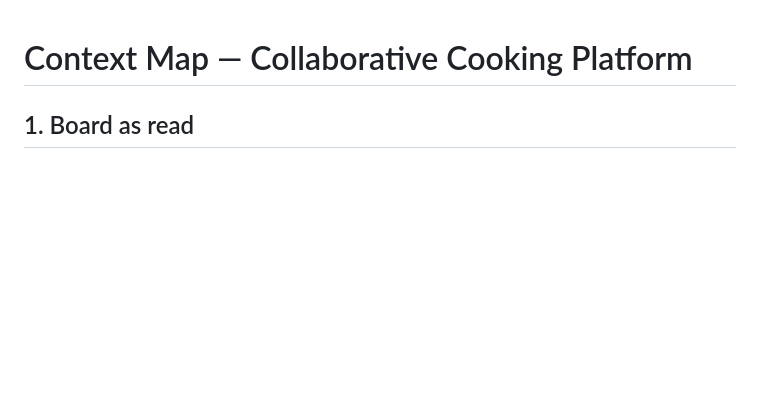
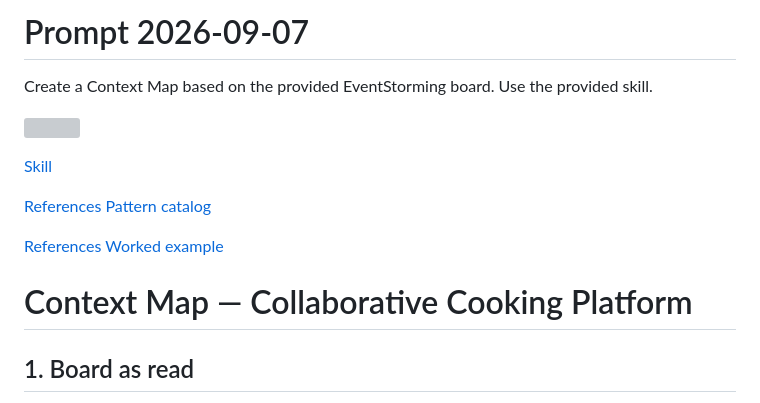
Before and after one commit to Grinseteddy/SamplesDddMeetAi, a Markdown page: Chapter10/CreateContextMap/CreateContextMapGemini36Thinking.md, the part around the change. Drawn GitHub-style; blank space fills up the shorter version; grey boxes are pictures that could not be loaded.

```diff
--- a/Chapter10/CreateContextMap/CreateContextMapGemini36Thinking.md
+++ b/Chapter10/CreateContextMap/CreateContextMapGemini36Thinking.md
@@ -1,3 +1,15 @@
+# Prompt 2026-09-07
+
+Create a Context Map based on the provided EventStorming board. Use the provided skill.
+
+![](../assets/EventStormingBoardWithBcs.jpg)
+
+[Skill](../Skills/ContextMapSkill/SKILL.md)
+
+[References Pattern catalog](../Skills/ContextMapSkill/references/pattern-catalog.md)
+
+[References Worked example](../Skills/ContextMapSkill/references/worked-example.md)
+
 # Context Map — Collaborative Cooking Platform
 
 ## 1. Board as read
```
Also changed, not shown: Chapter10/CreateContextMap/CreateContextMapChatGpt55Medium.md (+14 -0 lines), Chapter10/CreateContextMap/CreateContextMapOpus5.md (+9 -0 lines).
